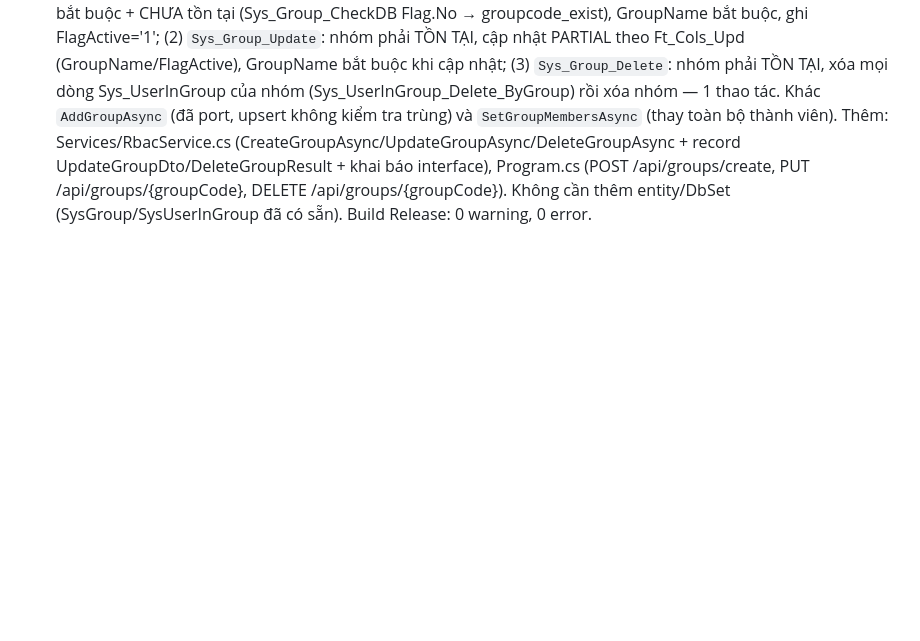
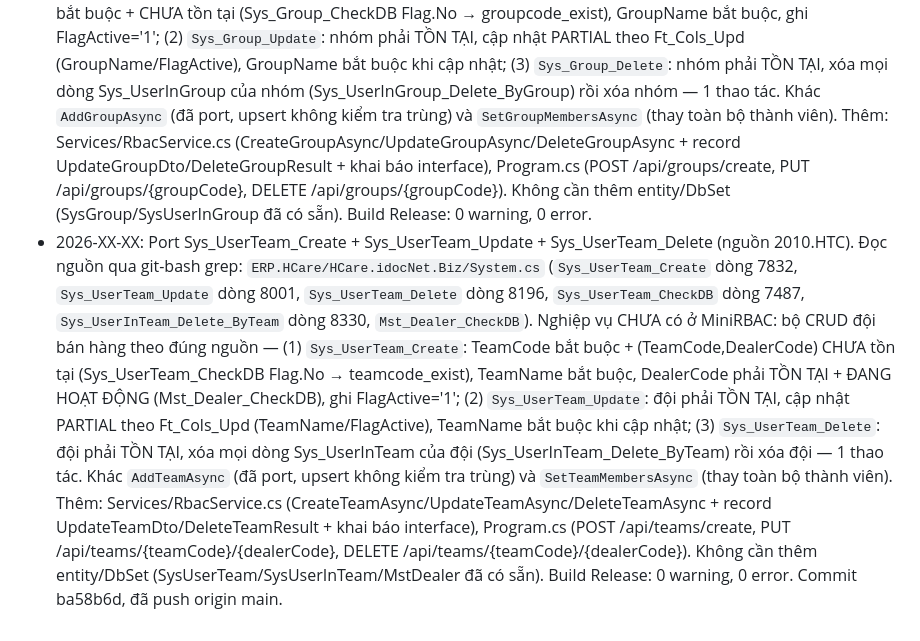
Before and after one commit to Tranletrungkien1705/MiniRBAC, a Markdown page: DEEPEN-LOG.md, the part around the change. Rendered like a GitHub page; blank space fills up the shorter version.

Commit message:
feat: port Sys_UserTeam_Create/Update/Delete (CRUD đội bán hàng) từ 2010.HTC vào MiniRBAC, build Release 0 error, commit ba58b6d đã push.

```diff
--- a/DEEPEN-LOG.md
+++ b/DEEPEN-LOG.md
@@ -13,3 +13,4 @@
 - 2026-XX-XX: Port Sys_User_Update (nguồn 2010.HTC). Đọc nguồn qua git-bash grep: `ERP.HCare/HCare.idocNet.Biz/System.cs` (`Sys_User_Update` dòng 6452, `Sys_User_CheckDB` dòng 3434), `ERP.HCare/HCare.idocNet.Entities/SysUser.cs` (cột UserCode/DealerCode/DeptCode/UserStaffId/UserName/UserPassword/UserEmail/UserPhoneNo/ViewAbilityType/FlagSysAdmin/FlagActive). Nghiệp vụ CHƯA có ở MiniRBAC: CẬP NHẬT hồ sơ user (đối trọng của Sys_User_Create/Sys_User_Delete đã port) kèm chuỗi kiểm tra ràng buộc giống nguồn — (1) Sys_User_CheckDB(Flag.Yes): user phải TỒN TẠI, nếu không trả reason user_not_found; (2) DealerCode KHÔNG cập nhật — lấy từ DB (nguồn gán lại strDealerCode = dtDB_Sys_User.DealerCode); (3) nếu cập nhật ViewAbilityType thì phải KHÁC RỖNG (Sys_User_Update_InvalidViewAbilityType); (4) nếu cập nhật UserName thì phải KHÁC RỖNG (Sys_User_Update_InvalidUserName); (5) nếu cập nhật UserStaffId và khác rỗng thì phải DUY NHẤT theo đại lý (Sys_User_Update_InvalidUserStaffId) — bỏ qua chính user đang sửa. Đặc trưng nguồn: cập nhật PARTIAL theo Ft_Cols_Upd (chỉ ghi các cột có trong danh sách; rỗng = tất cả cột cho phép). Thêm: Services/RbacService.cs (UpdateUserDto + UpdateUserAsync), Program.cs (PUT /api/users/{userKey}). Không cần thêm entity/DbSet (SysUserProfile đã có sẵn). Build Release: 0 warning, 0 error.
 - 2026-XX-XX: Port GetAccess — màn "Thêm chức năng cho nhóm" (nguồn 2010.HTC). Đọc nguồn qua git-bash grep: `ERP.HCare/HCare.iDealer.WebApp/Controllers/SysAccessController.cs` (`GetAccess` dòng 76, `SaveAcc` dòng 100), `ERP.HCare/HCare.iDealer.WebApp/Views/SysAccess/GetAccess.cshtml` (bảng tick chọn: cột Mã/Tên chức năng + checkbox `checked` khi object đã grant cho nhóm), `ERP.HCare/HCare.iDealer.WebClientServices/Services/Sys_AccessService.cs` (`ListObjectGet` dòng 109 gọi `Sys_Object_Get`; `List_SysAccess_Get` dòng 46 lọc Sys_Access theo GroupCode), `ERP.HCare/HCare.idocNet.Biz/System.cs` (`Sys_Object_Get` dòng 7277, `Sys_Access_Get` dòng 2279). Nghiệp vụ CHƯA có ở MiniRBAC: màn gán chức năng cho nhóm trả về TOÀN BỘ danh mục object (Sys_Object_Get) kèm cờ `granted` cho biết object đó đã được grant cho nhóm hay chưa (đối chiếu Sys_Access của nhóm) — dùng để dựng bảng tick chọn trước khi gọi Sys_Access_Save. Khác `ListGroupAccessAsync` (đã port, chỉ liệt kê object ĐÃ grant). Thêm: Services/RbacService.cs (GetGroupAccessScreenAsync + khai báo interface), Program.cs (GET /api/groups/{groupCode}/access-screen?type=&activeOnly=). Không cần thêm entity/DbSet (SysObject/SysAccess/SysGroup đã có sẵn). Build Release: 0 warning, 0 error. Commit 25b34ff, đã push origin main.
 - 2026-XX-XX: Port Sys_Group_Create + Sys_Group_Update + Sys_Group_Delete (nguồn 2010.HTC). Đọc nguồn qua git-bash grep: `ERP.HCare/HCare.idocNet.Biz/System.cs` (`Sys_Group_Create` dòng 3027, `Sys_Group_Update` dòng 3172, `Sys_Group_Delete` dòng 3317, `Sys_Group_CheckDB` dòng 2693, `Sys_UserInGroup_Delete_ByGroup` dòng 7071). Nghiệp vụ CHƯA có ở MiniRBAC: bộ CRUD nhóm quyền theo đúng nguồn — (1) `Sys_Group_Create`: GroupCode bắt buộc + CHƯA tồn tại (Sys_Group_CheckDB Flag.No → groupcode_exist), GroupName bắt buộc, ghi FlagActive='1'; (2) `Sys_Group_Update`: nhóm phải TỒN TẠI, cập nhật PARTIAL theo Ft_Cols_Upd (GroupName/FlagActive), GroupName bắt buộc khi cập nhật; (3) `Sys_Group_Delete`: nhóm phải TỒN TẠI, xóa mọi dòng Sys_UserInGroup của nhóm (Sys_UserInGroup_Delete_ByGroup) rồi xóa nhóm — 1 thao tác. Khác `AddGroupAsync` (đã port, upsert không kiểm tra trùng) và `SetGroupMembersAsync` (thay toàn bộ thành viên). Thêm: Services/RbacService.cs (CreateGroupAsync/UpdateGroupAsync/DeleteGroupAsync + record UpdateGroupDto/DeleteGroupResult + khai báo interface), Program.cs (POST /api/groups/create, PUT /api/groups/{groupCode}, DELETE /api/groups/{groupCode}). Không cần thêm entity/DbSet (SysGroup/SysUserInGroup đã có sẵn). Build Release: 0 warning, 0 error.
+- 2026-XX-XX: Port Sys_UserTeam_Create + Sys_UserTeam_Update + Sys_UserTeam_Delete (nguồn 2010.HTC). Đọc nguồn qua git-bash grep: `ERP.HCare/HCare.idocNet.Biz/System.cs` (`Sys_UserTeam_Create` dòng 7832, `Sys_UserTeam_Update` dòng 8001, `Sys_UserTeam_Delete` dòng 8196, `Sys_UserTeam_CheckDB` dòng 7487, `Sys_UserInTeam_Delete_ByTeam` dòng 8330, `Mst_Dealer_CheckDB`). Nghiệp vụ CHƯA có ở MiniRBAC: bộ CRUD đội bán hàng theo đúng nguồn — (1) `Sys_UserTeam_Create`: TeamCode bắt buộc + (TeamCode,DealerCode) CHƯA tồn tại (Sys_UserTeam_CheckDB Flag.No → teamcode_exist), TeamName bắt buộc, DealerCode phải TỒN TẠI + ĐANG HOẠT ĐỘNG (Mst_Dealer_CheckDB), ghi FlagActive='1'; (2) `Sys_UserTeam_Update`: đội phải TỒN TẠI, cập nhật PARTIAL theo Ft_Cols_Upd (TeamName/FlagActive), TeamName bắt buộc khi cập nhật; (3) `Sys_UserTeam_Delete`: đội phải TỒN TẠI, xóa mọi dòng Sys_UserInTeam của đội (Sys_UserInTeam_Delete_ByTeam) rồi xóa đội — 1 thao tác. Khác `AddTeamAsync` (đã port, upsert không kiểm tra trùng) và `SetTeamMembersAsync` (thay toàn bộ thành viên). Thêm: Services/RbacService.cs (CreateTeamAsync/UpdateTeamAsync/DeleteTeamAsync + record UpdateTeamDto/DeleteTeamResult + khai báo interface), Program.cs (POST /api/teams/create, PUT /api/teams/{teamCode}/{dealerCode}, DELETE /api/teams/{teamCode}/{dealerCode}). Không cần thêm entity/DbSet (SysUserTeam/SysUserInTeam/MstDealer đã có sẵn). Build Release: 0 warning, 0 error. Commit ba58b6d, đã push origin main.
```
